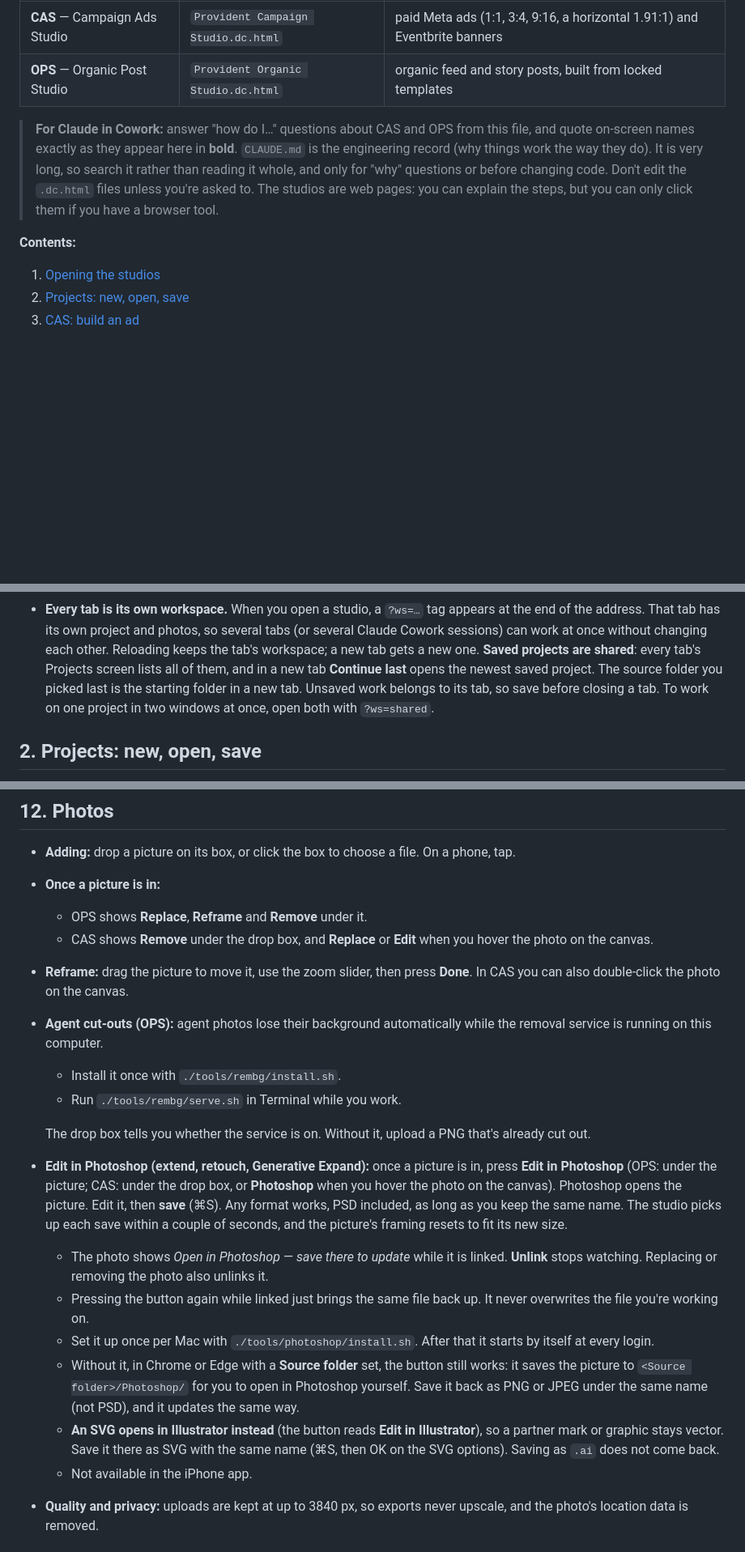
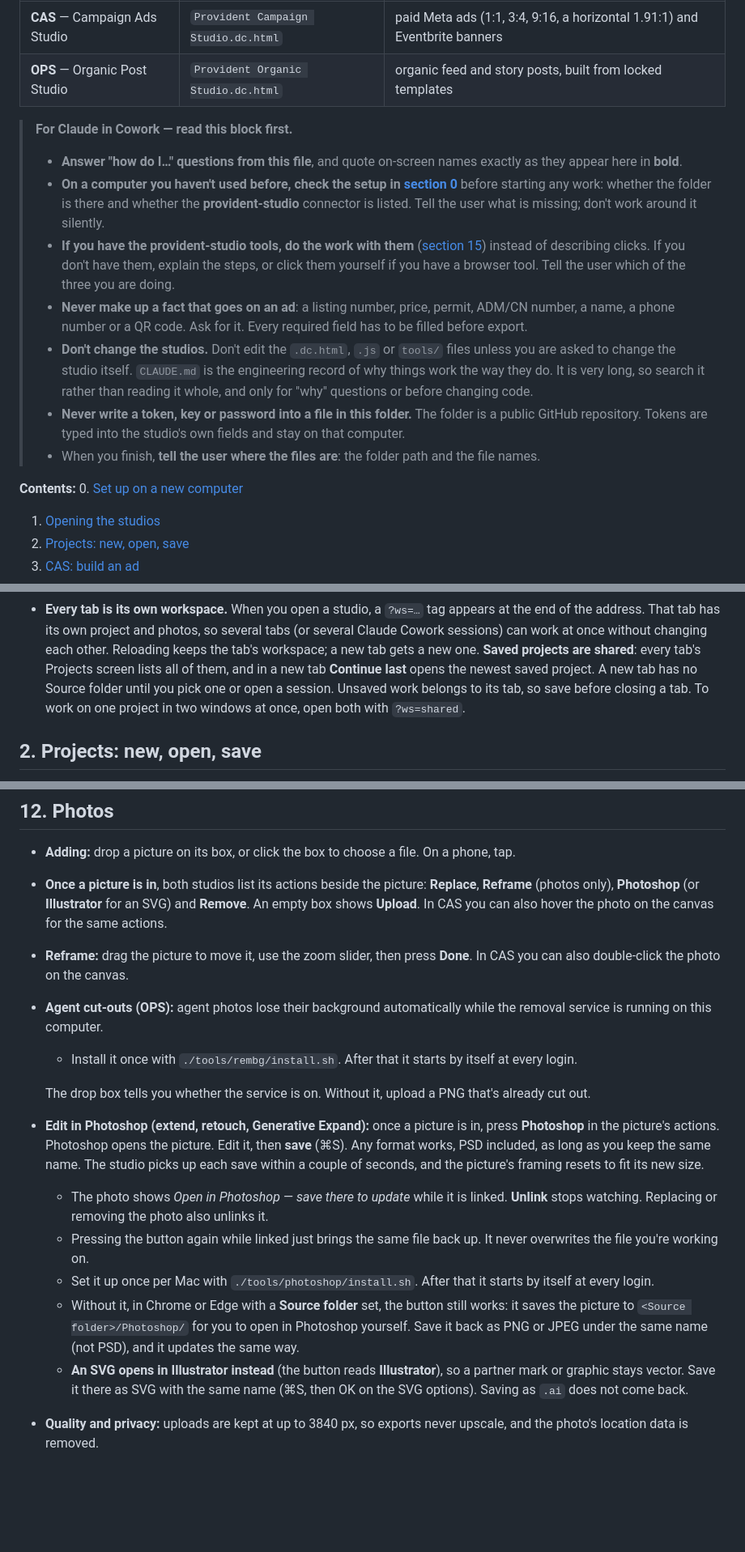
Before and after one commit to kelvin-inigo/Provident-Design-Studio, a Markdown page: CAS-OPS-GUIDE.md, 3 parts joined by grey strips. Shown at 81% size. Rendered like a GitHub page; blank space fills up the shorter version.

```diff
--- a/CAS-OPS-GUIDE.md
+++ b/CAS-OPS-GUIDE.md
@@ -7,14 +7,27 @@ How to use the two Provident design studios in this folder.
 | **CAS** — Campaign Ads Studio | `Provident Campaign Studio.dc.html` | paid Meta ads (1:1, 3:4, 9:16, a horizontal 1.91:1) and Eventbrite banners |
 | **OPS** — Organic Post Studio | `Provident Organic Studio.dc.html` | organic feed and story posts, built from locked templates |
 
-> **For Claude in Cowork:** answer "how do I…" questions about CAS and OPS from this file, and
-> quote on-screen names exactly as they appear here in **bold**. `CLAUDE.md` is the engineering
-> record (why things work the way they do). It is very long, so search it rather than reading it
-> whole, and only for "why" questions or before changing code. Don't edit the `.dc.html` files
-> unless you're asked to. The studios are web pages: you can explain the steps, but you can only
-> click them if you have a browser tool.
+> **For Claude in Cowork — read this block first.**
+> - **Answer "how do I…" questions from this file**, and quote on-screen names exactly as they
+>   appear here in **bold**.
+> - **On a computer you haven't used before, check the setup in [section 0](#0-set-up-on-a-new-computer)**
+>   before starting any work: whether the folder is there and whether the **provident-studio**
+>   connector is listed. Tell the user what is missing; don't work around it silently.
+> - **If you have the provident-studio tools, do the work with them** ([section 15](#15-for-claude-the-studio-tools))
+>   instead of describing clicks. If you don't have them, explain the steps, or click them yourself
+>   if you have a browser tool. Tell the user which of the three you are doing.
+> - **Never make up a fact that goes on an ad**: a listing number, price, permit, ADM/CN number, a
+>   name, a phone number or a QR code. Ask for it. Every required field has to be filled before export.
+> - **Don't change the studios.** Don't edit the `.dc.html`, `.js` or `tools/` files unless you
+>   are asked to change the studio itself. `CLAUDE.md` is the engineering record of why things work
+>   the way they do. It is very long, so search it rather than reading it whole, and only for
+>   "why" questions or before changing code.
+> - **Never write a token, key or password into a file in this folder.** The folder is a public
+>   GitHub repository. Tokens are typed into the studio's own fields and stay on that computer.
+> - When you finish, **tell the user where the files are**: the folder path and the file names.
 
 **Contents:**
+0. [Set up on a new computer](#0-set-up-on-a-new-computer)
 1. [Opening the studios](#1-opening-the-studios)
 2. [Projects: new, open, save](#2-projects-new-open-save)
 3. [CAS: build an ad](#3-cas-build-an-ad)
@@ -48,8 +115,8 @@ How to use the two Provident design studios in this folder.
   end of the address. That tab has its own project and photos, so several tabs (or several Claude
   Cowork sessions) can work at once without changing each other. Reloading keeps the tab's
   workspace; a new tab gets a new one. **Saved projects are shared**: every tab's Projects screen
-  lists all of them, and in a new tab **Continue last** opens the newest saved project. The source
-  folder you picked last is the starting folder in a new tab. Unsaved work belongs to its tab, so
+  lists all of them, and in a new tab **Continue last** opens the newest saved project. A new tab
+  has no Source folder until you pick one or open a session. Unsaved work belongs to its tab, so
   save before closing a tab. To work on one project in two windows at once, open both with
   `?ws=shared`.
 
@@ -584,22 +649,20 @@ This is the full editor.
 ## 12. Photos
 
 - **Adding:** drop a picture on its box, or click the box to choose a file. On a phone, tap.
-- **Once a picture is in:**
-  - OPS shows **Replace**, **Reframe** and **Remove** under it.
-  - CAS shows **Remove** under the drop box, and **Replace** or **Edit** when you hover the photo
-    on the canvas.
+- **Once a picture is in**, both studios list its actions beside the picture: **Replace**,
+  **Reframe** (photos only), **Photoshop** (or **Illustrator** for an SVG) and **Remove**. An
+  empty box shows **Upload**. In CAS you can also hover the photo on the canvas for the same
+  actions.
 - **Reframe:** drag the picture to move it, use the zoom slider, then press **Done**. In CAS you
   can also double-click the photo on the canvas.
 - **Agent cut-outs (OPS):** agent photos lose their background automatically while the removal
   service is running on this computer.
-  - Install it once with `./tools/rembg/install.sh`.
-  - Run `./tools/rembg/serve.sh` in Terminal while you work.
+  - Install it once with `./tools/rembg/install.sh`. After that it starts by itself at every login.
 
   The drop box tells you whether the service is on. Without it, upload a PNG that's already cut
   out.
 - **Edit in Photoshop (extend, retouch, Generative Expand):** once a picture is in, press
-  **Edit in Photoshop** (OPS: under the picture; CAS: under the drop box, or **Photoshop** when you
-  hover the photo on the canvas). Photoshop opens the picture. Edit it, then **save** (⌘S). Any
+  **Photoshop** in the picture's actions. Photoshop opens the picture. Edit it, then **save** (⌘S). Any
   format works, PSD included, as long as you keep the same name. The studio picks up each save
   within a couple of seconds, and the picture's framing resets to fit its new size.
   - The photo shows *Open in Photoshop — save there to update* while it is linked. **Unlink**
@@ -611,10 +674,9 @@ This is the full editor.
   - Without it, in Chrome or Edge with a **Source folder** set, the button still works: it saves
     the picture to `<Source folder>/Photoshop/` for you to open in Photoshop yourself. Save it
     back as PNG or JPEG under the same name (not PSD), and it updates the same way.
-  - **An SVG opens in Illustrator instead** (the button reads **Edit in Illustrator**), so a
+  - **An SVG opens in Illustrator instead** (the button reads **Illustrator**), so a
     partner mark or graphic stays vector. Save it there as SVG with the same name (⌘S, then OK
     on the SVG options). Saving as `.ai` does not come back.
-  - Not available in the iPhone app.
 - **Quality and privacy:** uploads are kept at up to 3840 px, so exports never upscale, and the
   photo's location data is removed.
 
```
Also changed, not shown: other parts of CAS-OPS-GUIDE.md (+69 -13 lines), tools/studio-mcp/README.md (+2 -1 lines).
